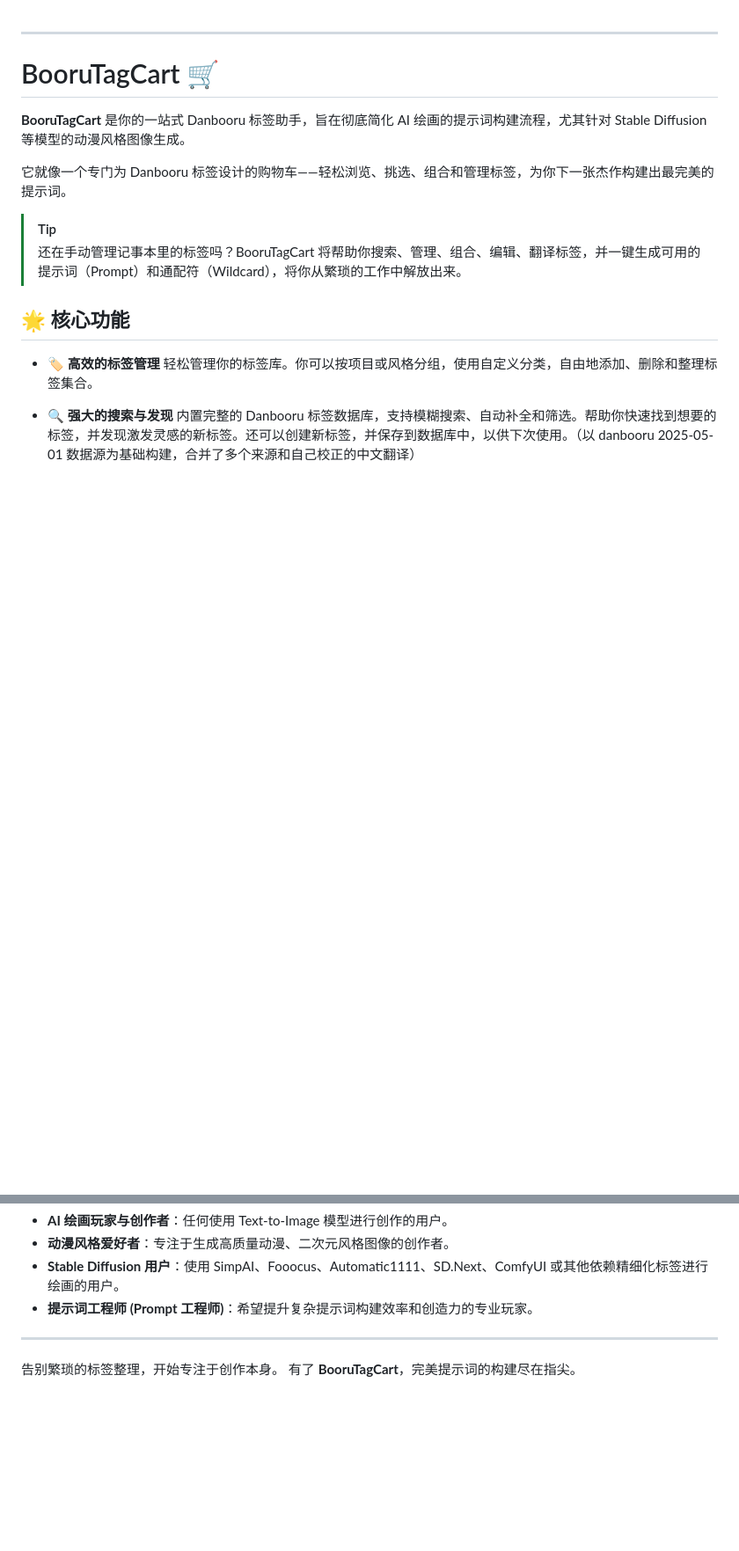
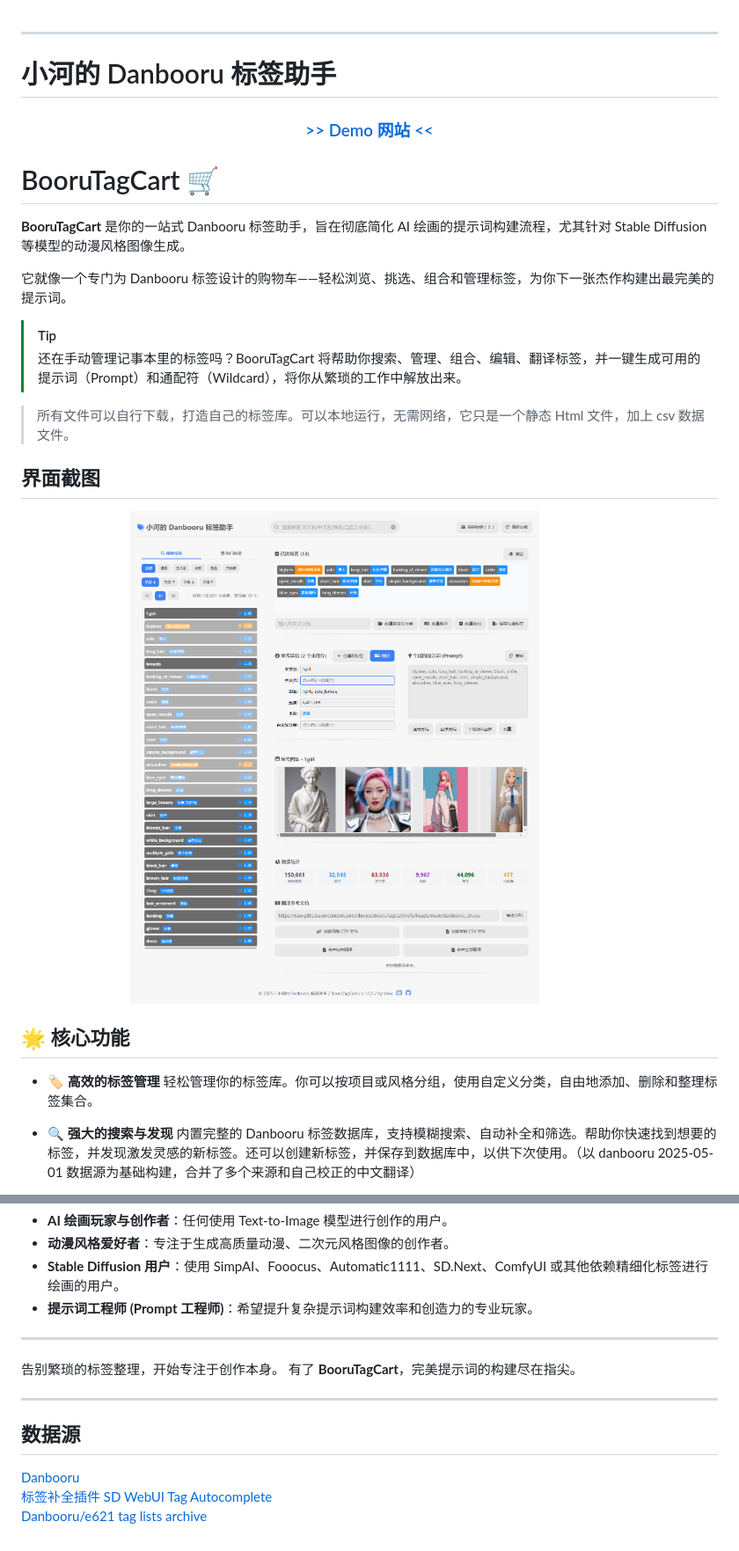
Before and after one commit to xhoxye/BooruTagCart, a Markdown page: README.md, 2 parts joined by grey strips. Shown: that part at 88% size. Rendered like a GitHub page; pictures changed too: images/Screenshots1.png (added); blank space fills up the shorter version.

Commit message:
添加链接，修改readme说明文档

```diff
--- a/README.md
+++ b/README.md
@@ -1,5 +1,11 @@
 
 ---
+
+# 小河的 Danbooru 标签助手
+
+<div align="center">
+  <h3><a href="https://xhoxye.github.io/BooruTagCart/"> >> Demo 网站 <<</a></h3>
+</div>
 
 # BooruTagCart 🛒
 
@@ -9,6 +15,12 @@
 
 > [!TIP]
 > 还在手动管理记事本里的标签吗？BooruTagCart 将帮助你搜索、管理、组合、编辑、翻译标签，并一键生成可用的提示词（Prompt）和通配符（Wildcard），将你从繁琐的工作中解放出来。
+
+> 所有文件可以自行下载，打造自己的标签库。可以本地运行，无需网络，它只是一个静态 Html 文件，加上 csv 数据文件。
+
+## 界面截图
+
+<img src="images/Screenshots1.png" alt="img" style="zoom:100%;" width="90%"  />
 
 ## 🌟 核心功能
 
@@ -43,3 +55,9 @@
 
 告别繁琐的标签整理，开始专注于创作本身。
 有了 **BooruTagCart**，完美提示词的构建尽在指尖。
+
+---
+## 数据源
+[Danbooru](https://danbooru.donmai.us/)
+[标签补全插件 SD WebUI Tag Autocomplete](https://github.com/DominikDoom/a1111-sd-webui-tagcomplete)
+[Danbooru/e621 tag lists archive](https://github.com/DraconicDragon/dbr-e621-lists-archive)
```
Also changed, not shown: 1 other file.
